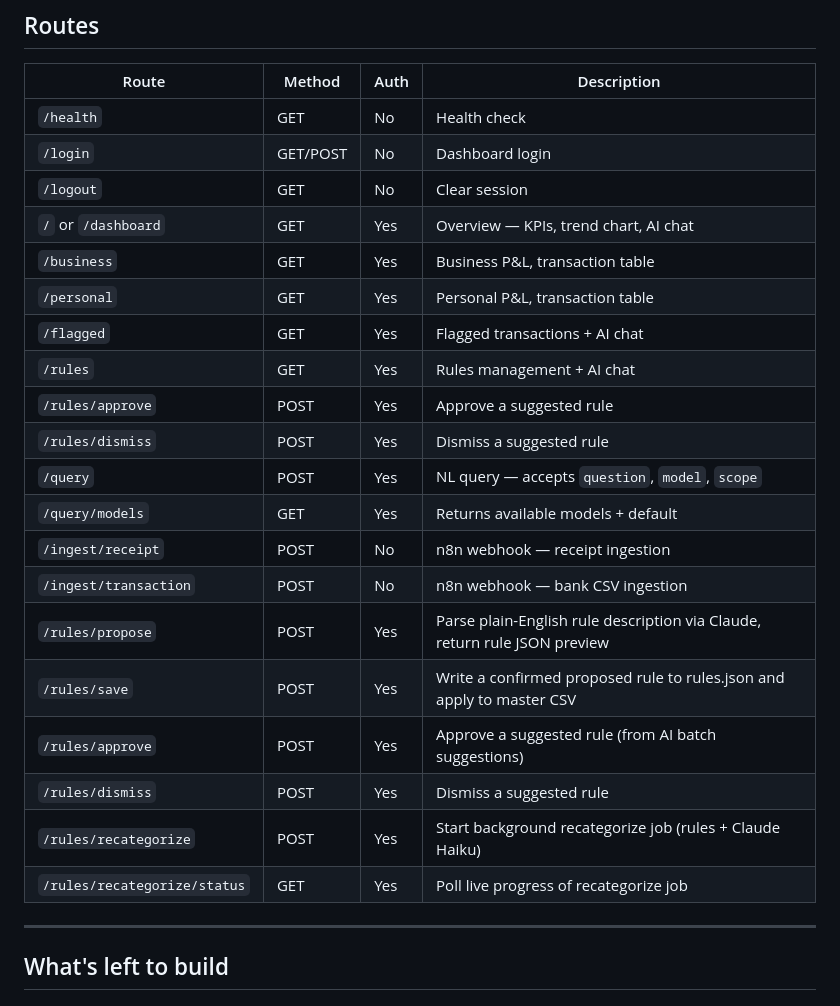
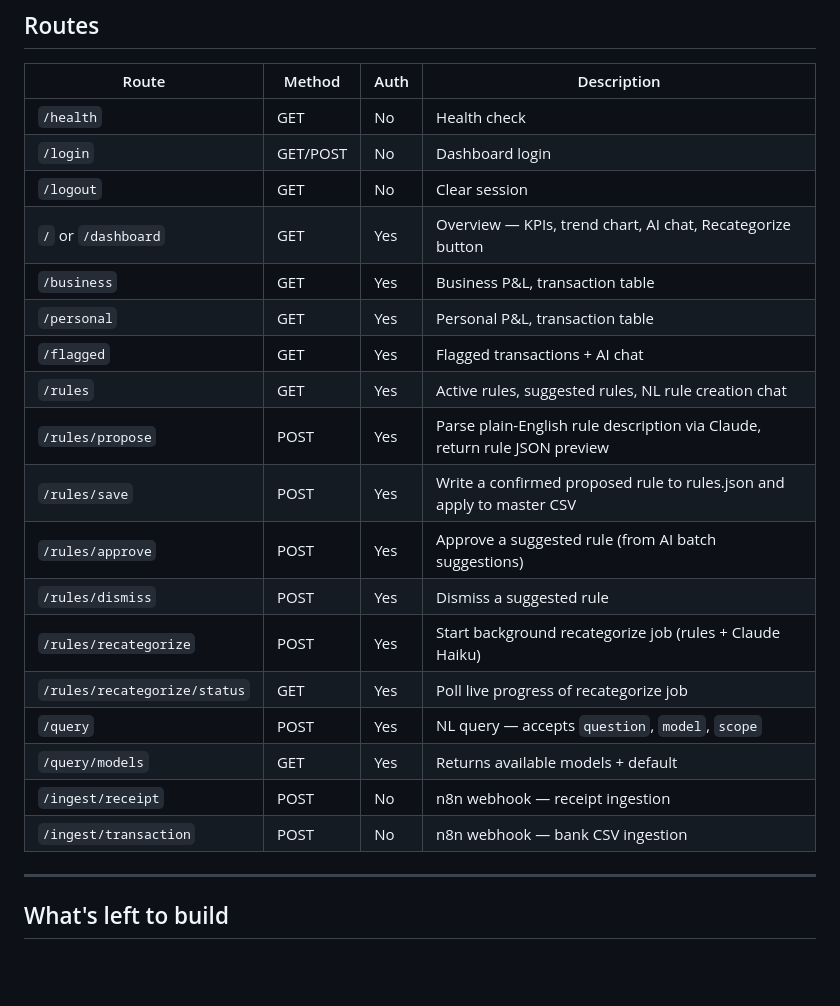
Before and after one commit to dbtronics/Bookkeeping-System, a Markdown page: README.md, the part around the change. Drawn GitHub-style; blank space fills up the shorter version.

Commit message:
[docs] update README — Recategorize moved to Overview, fix duplicate endpoint rows
Co-Authored-By: Claude Sonnet 4.6 <noreply@anthropic.com>

```diff
--- a/README.md
+++ b/README.md
@@ -279,23 +279,21 @@ The data summary sent to Claude includes: monthly P&L, category breakdown, top v
 | `/health` | GET | No | Health check |
 | `/login` | GET/POST | No | Dashboard login |
 | `/logout` | GET | No | Clear session |
-| `/` or `/dashboard` | GET | Yes | Overview — KPIs, trend chart, AI chat |
+| `/` or `/dashboard` | GET | Yes | Overview — KPIs, trend chart, AI chat, Recategorize button |
 | `/business` | GET | Yes | Business P&L, transaction table |
 | `/personal` | GET | Yes | Personal P&L, transaction table |
 | `/flagged` | GET | Yes | Flagged transactions + AI chat |
-| `/rules` | GET | Yes | Rules management + AI chat |
-| `/rules/approve` | POST | Yes | Approve a suggested rule |
-| `/rules/dismiss` | POST | Yes | Dismiss a suggested rule |
-| `/query` | POST | Yes | NL query — accepts `question`, `model`, `scope` |
-| `/query/models` | GET | Yes | Returns available models + default |
-| `/ingest/receipt` | POST | No | n8n webhook — receipt ingestion |
-| `/ingest/transaction` | POST | No | n8n webhook — bank CSV ingestion |
+| `/rules` | GET | Yes | Active rules, suggested rules, NL rule creation chat |
 | `/rules/propose` | POST | Yes | Parse plain-English rule description via Claude, return rule JSON preview |
 | `/rules/save` | POST | Yes | Write a confirmed proposed rule to rules.json and apply to master CSV |
 | `/rules/approve` | POST | Yes | Approve a suggested rule (from AI batch suggestions) |
 | `/rules/dismiss` | POST | Yes | Dismiss a suggested rule |
 | `/rules/recategorize` | POST | Yes | Start background recategorize job (rules + Claude Haiku) |
 | `/rules/recategorize/status` | GET | Yes | Poll live progress of recategorize job |
+| `/query` | POST | Yes | NL query — accepts `question`, `model`, `scope` |
+| `/query/models` | GET | Yes | Returns available models + default |
+| `/ingest/receipt` | POST | No | n8n webhook — receipt ingestion |
+| `/ingest/transaction` | POST | No | n8n webhook — bank CSV ingestion |
 
 ---
 
```
